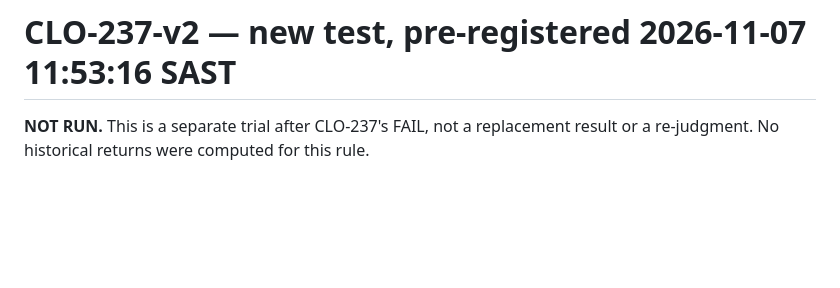
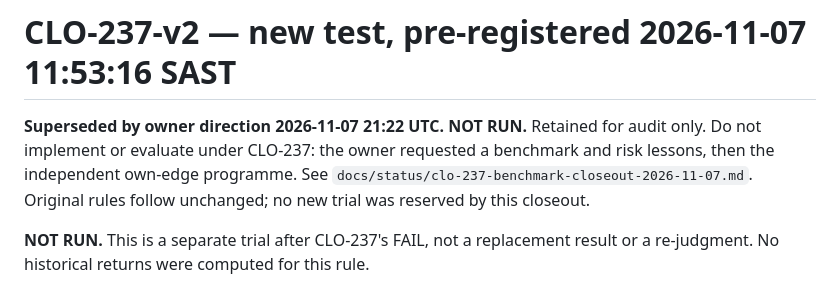
Before and after one commit to rgriesel/pionex, a Markdown page: research/owner_method/clo237_v2_prereg.md, the part around the change. Drawn GitHub-style; blank space fills up the shorter version.

```diff
--- a/research/owner_method/clo237_v2_prereg.md
+++ b/research/owner_method/clo237_v2_prereg.md
@@ -1,4 +1,10 @@
 # CLO-237-v2 — new test, pre-registered 2026-11-07 11:53:16 SAST
+
+**Superseded by owner direction 2026-11-07 21:22 UTC. NOT RUN.** Retained for
+audit only. Do not implement or evaluate under CLO-237: the owner requested a
+benchmark and risk lessons, then the independent own-edge programme. See
+`docs/status/clo-237-benchmark-closeout-2026-11-07.md`. Original rules follow
+unchanged; no new trial was reserved by this closeout.
 
 **NOT RUN.** This is a separate trial after CLO-237's FAIL, not a replacement
 result or a re-judgment. No historical returns were computed for this rule.
```
Also changed, not shown: docs/STRATEGY_LOG.md (+11 -0 lines), docs/status/clo-237-benchmark-closeout-2026-11-07.md (added, +69 -0 lines).
